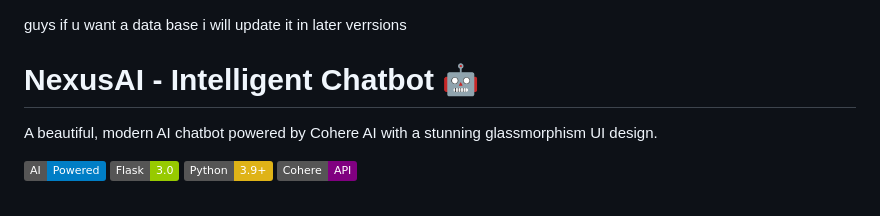
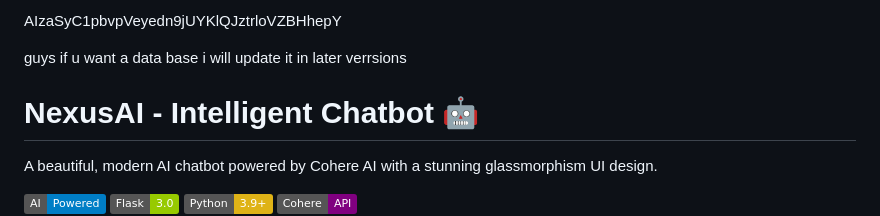
Before and after one commit to sarjanthecoder/ChatBot, a Markdown page: README.md, the part around the change. Rendered like a GitHub page; badges without logos.

```diff
--- a/README.md
+++ b/README.md
@@ -1,3 +1,8 @@
+
+AIzaSyC1pbvpVeyedn9jUYKlQJztrloVZBHhepY
+
+
+
 guys if u want a data base i will update it in later verrsions
 
 
```
